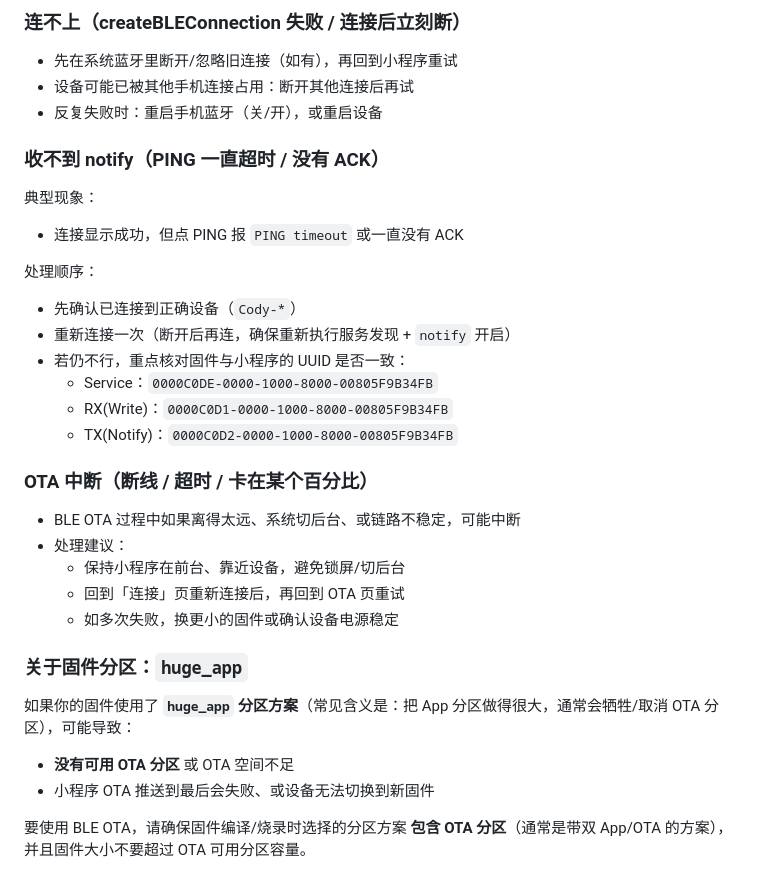
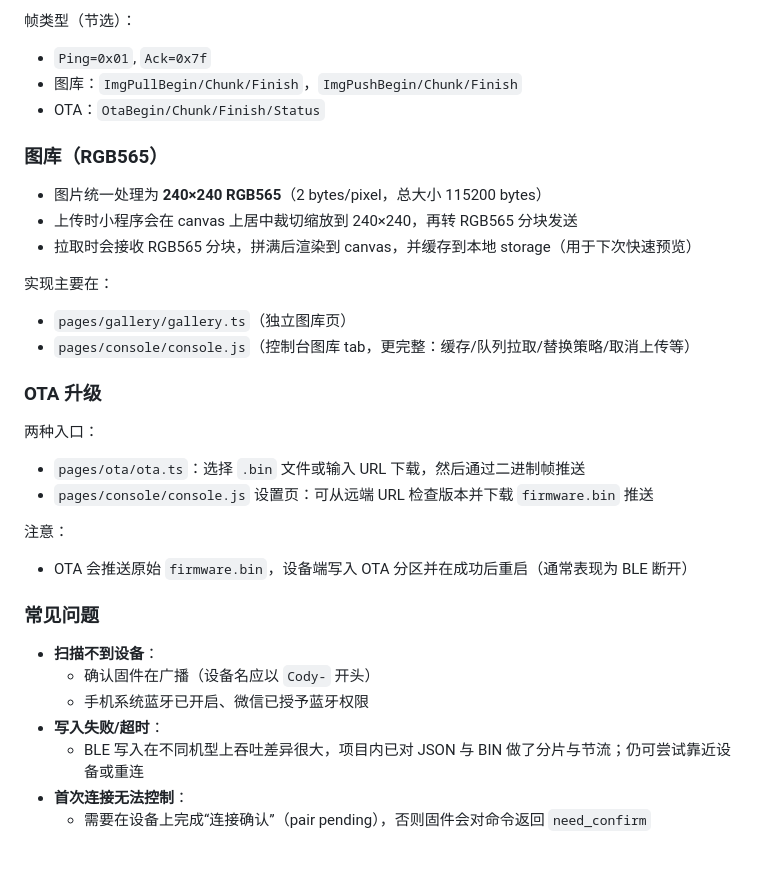
Before and after one commit to JTKhalil/WXCody, a Markdown page: README.md, the part around one of its changes. GitHub-like rendering.

```diff
--- a/README.md
+++ b/README.md
@@ -83,38 +82,38 @@ WXCody 用于通过 **BLE 蓝牙直连** 管理 Cody 设备（设备名以 `Cody
 
-### 连不上（createBLEConnection 失败 / 连接后立刻断）
+帧类型（节选）：
 
-- 先在系统蓝牙里断开/忽略旧连接（如有），再回到小程序重试
-- 设备可能已被其他手机连接占用：断开其他连接后再试
-- 反复失败时：重启手机蓝牙（关/开），或重启设备
+- `Ping=0x01`, `Ack=0x7f`
+- 图库：`ImgPullBegin/Chunk/Finish`，`ImgPushBegin/Chunk/Finish`
+- OTA：`OtaBegin/Chunk/Finish/Status`
 
-### 收不到 notify（PING 一直超时 / 没有 ACK）
+### 图库（RGB565）
 
-典型现象：
+- 图片统一处理为 **240×240 RGB565**（2 bytes/pixel，总大小 115200 bytes）
+- 上传时小程序会在 canvas 上居中裁切缩放到 240×240，再转 RGB565 分块发送
+- 拉取时会接收 RGB565 分块，拼满后渲染到 canvas，并缓存到本地 storage（用于下次快速预览）
 
-- 连接显示成功，但点 PING 报 `PING timeout` 或一直没有 ACK
+实现主要在：
 
-处理顺序：
+- `pages/gallery/gallery.ts`（独立图库页）
+- `pages/console/console.js`（控制台图库 tab，更完整：缓存/队列拉取/替换策略/取消上传等）
 
-- 先确认已连接到正确设备（`Cody-*`）
-- 重新连接一次（断开后再连，确保重新执行服务发现 + `notify` 开启）
-- 若仍不行，重点核对固件与小程序的 UUID 是否一致：
-  - Service：`0000C0DE-0000-1000-8000-00805F9B34FB`
-  - RX(Write)：`0000C0D1-0000-1000-8000-00805F9B34FB`
-  - TX(Notify)：`0000C0D2-0000-1000-8000-00805F9B34FB`
+### OTA 升级
 
-### OTA 中断（断线 / 超时 / 卡在某个百分比）
+两种入口：
 
-- BLE OTA 过程中如果离得太远、系统切后台、或链路不稳定，可能中断
-- 处理建议：
-  - 保持小程序在前台、靠近设备，避免锁屏/切后台
-  - 回到「连接」页重新连接后，再回到 OTA 页重试
-  - 如多次失败，换更小的固件或确认设备电源稳定
+- `pages/ota/ota.ts`：选择 `.bin` 文件或输入 URL 下载，然后通过二进制帧推送
+- `pages/console/console.js` 设置页：可从远端 URL 检查版本并下载 `firmware.bin` 推送
 
-### 关于固件分区：`huge_app`
+注意：
 
-如果你的固件使用了 **`huge_app` 分区方案**（常见含义是：把 App 分区做得很大，通常会牺牲/取消 OTA 分区），可能导致：
+- OTA 会推送原始 `firmware.bin`，设备端写入 OTA 分区并在成功后重启（通常表现为 BLE 断开）
 
-- **没有可用 OTA 分区** 或 OTA 空间不足
-- 小程序 OTA 推送到最后会失败、或设备无法切换到新固件
+### 常见问题
 
-要使用 BLE OTA，请确保固件编译/烧录时选择的分区方案 **包含 OTA 分区**（通常是带双 App/OTA 的方案），并且固件大小不要超过 OTA 可用分区容量。
+- **扫描不到设备**：
+  - 确认固件在广播（设备名应以 `Cody-` 开头）
+  - 手机系统蓝牙已开启、微信已授予蓝牙权限
+- **写入失败/超时**：
+  - BLE 写入在不同机型上吞吐差异很大，项目内已对 JSON 与 BIN 做了分片与节流；仍可尝试靠近设备或重连
+- **首次连接无法控制**：
+  - 需要在设备上完成“连接确认”（pair pending），否则固件会对命令返回 `need_confirm`
```
Also changed, not shown: other parts of README.md (+55 -56 lines).
